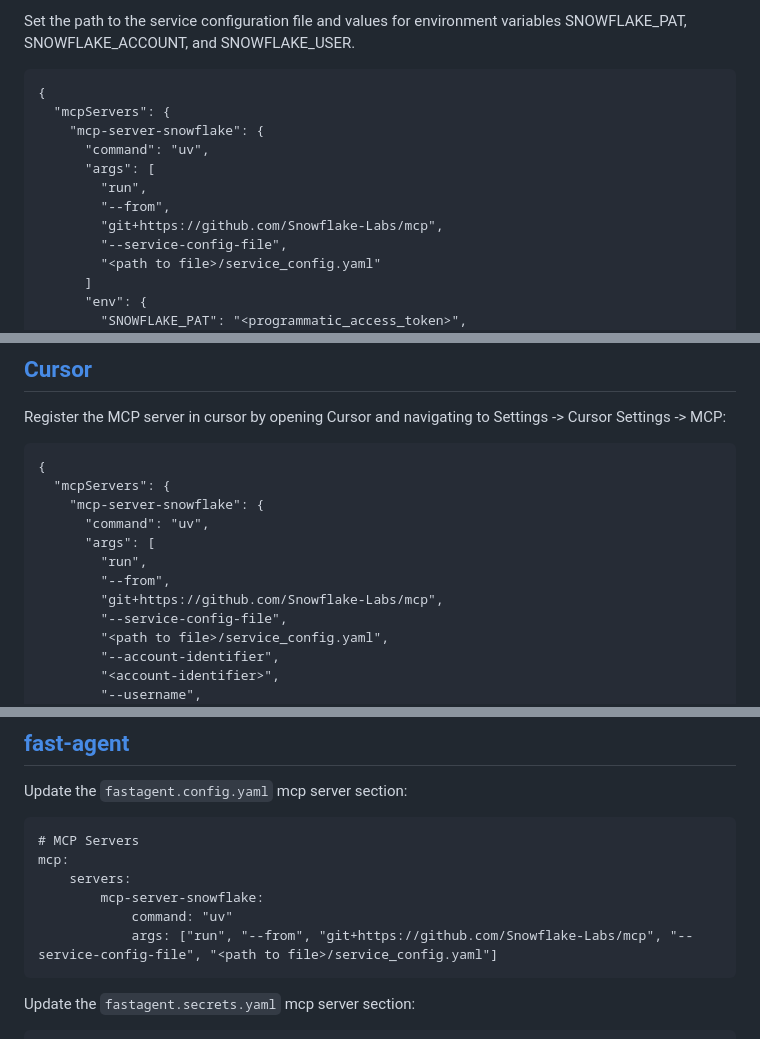
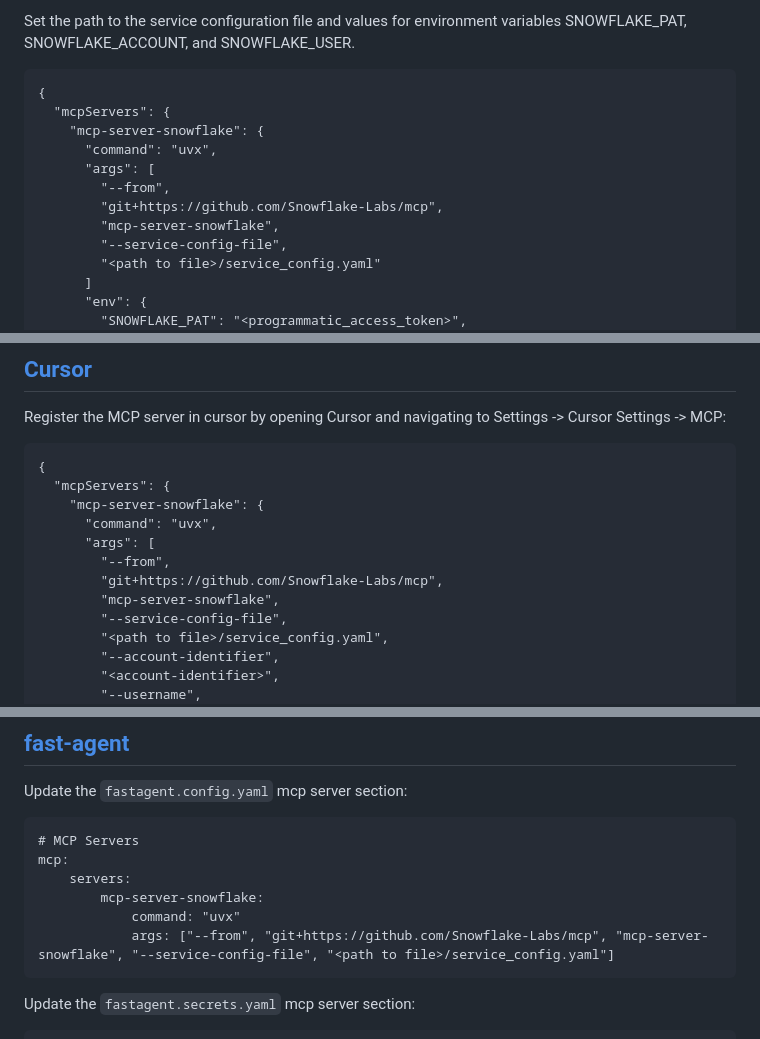
Before and after one commit to vinfante1346/visualizations, a Markdown page: README.md, 3 parts joined by grey strips. Drawn GitHub-style.

Commit message:
docs: update README with uvx instructions

````diff
--- a/README.md
+++ b/README.md
@@ -61,11 +61,11 @@ Set the path to the service configuration file and values for environment variab
 {
   "mcpServers": {
     "mcp-server-snowflake": {
-      "command": "uv",
+      "command": "uvx",
       "args": [
-        "run",
         "--from",
         "git+https://github.com/Snowflake-Labs/mcp",
+        "mcp-server-snowflake",
         "--service-config-file",
         "<path to file>/service_config.yaml"
       ]
@@ -84,11 +84,11 @@ Register the MCP server in cursor by opening Cursor and navigating to Settings -
 {
   "mcpServers": {
     "mcp-server-snowflake": {
-      "command": "uv",
+      "command": "uvx",
       "args": [
-        "run",
         "--from",
         "git+https://github.com/Snowflake-Labs/mcp",
+        "mcp-server-snowflake",
         "--service-config-file",
         "<path to file>/service_config.yaml",
         "--account-identifier",
@@ -111,8 +111,8 @@ Update the `fastagent.config.yaml` mcp server section:
 mcp:
     servers:
         mcp-server-snowflake:
-            command: "uv"
-            args: ["run", "--from", "git+https://github.com/Snowflake-Labs/mcp", "--service-config-file", "<path to file>/service_config.yaml"]
+            command: "uvx"
+            args: ["--from", "git+https://github.com/Snowflake-Labs/mcp", "mcp-server-snowflake", "--service-config-file", "<path to file>/service_config.yaml"]
 ```
 
 Update the `fastagent.secrets.yaml` mcp server section:
````
